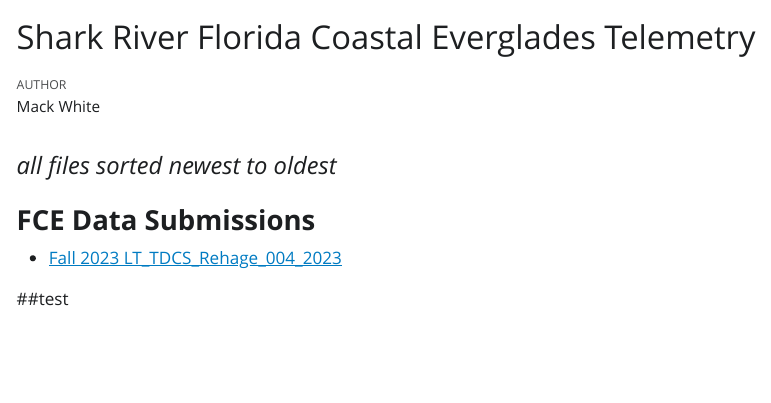
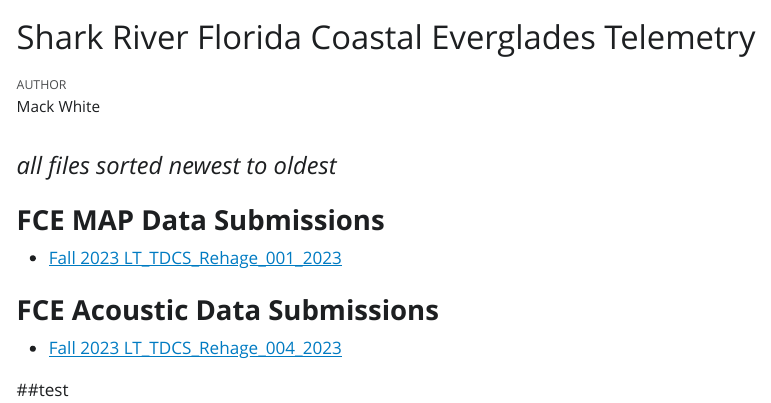
Before and after one commit to mackwhite/SRFCEA, a Quarto document (index.qmd): the page in a window 1100 px wide, from its top. The pictures show the output file index.html that the author committed with the source, opened offline; Quarto's library style sheets are replaced by a plain one without menus.

Commit message:
Updated index qmd file to associate MAP FCE Data Submissions on SRFCEA Webpage

```diff
--- a/index.qmd
+++ b/index.qmd
@@ -4,7 +4,8 @@
 format: html
 ---
 #### *all files sorted newest to oldest*
-### **FCE Data Submissions**
+### **FCE MAP Data Submissions**
+- [Fall 2023 LT_TDCS_Rehage_001_2023](docs/FCE-MAP-data-submissions.html)
+
+### **FCE Acoustic Data Submissions**
 - [Fall 2023 LT_TDCS_Rehage_004_2023](docs/FCE-data-submissions.html)
-
-##test
```
Also changed, not shown: docs/FCE-MAP-data-submissons.qmd (+1 -1 lines), docs/FCE-data-submissions.qmd (+1 -1 lines), index.html, 12 other files.
